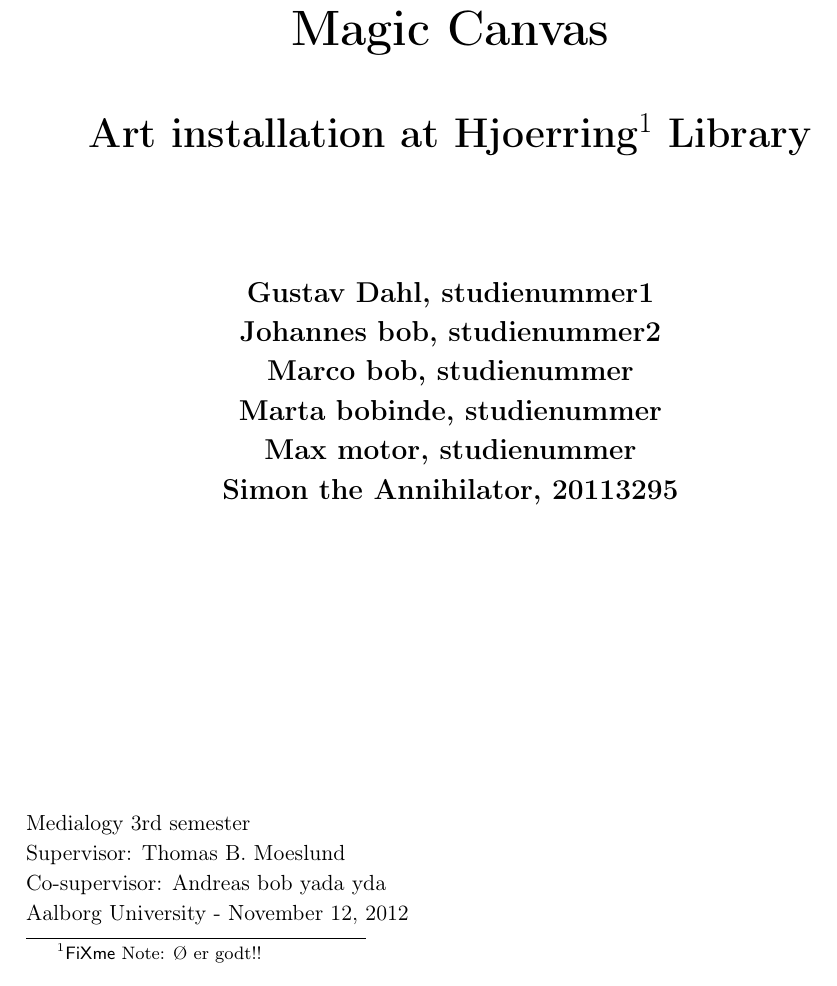
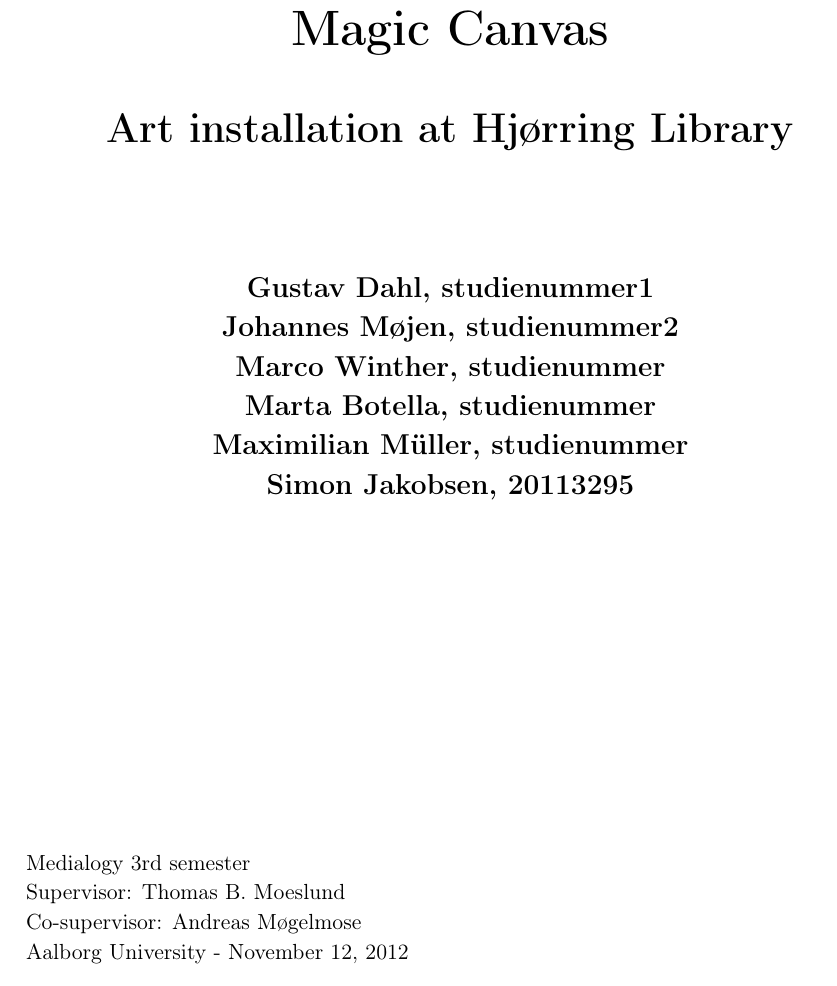
Before and after one commit to Wikzo/MagicCanvas_MedialogyP3_2012, a LaTeX thesis (Report/master.tex, which reads Report/frontpage.tex): part of page 1 of 12, cut so that both start at the same text. Compiled offline with pdfLaTeX.

Commit message:
Johannes changed frontpage

```diff
--- a/Report/frontpage.tex
+++ b/Report/frontpage.tex
@@ -2,18 +2,18 @@
 \hspace{6cm} \vspace{6cm}
 \begin{center}
 \textbf{\Huge {Magic Canvas}\\ \vspace{1cm}
-\huge{Art installation at Hjoerring\fxnote{Ø er godt!!} Library}}
+\huge{Art installation at Hj{\o}rring Library}}
 \end{center}
 \vspace{1cm}
 \begin{center}
-\Large{\textbf{Gustav Dahl, studienummer1 \\ Johannes bob, studienummer2
-\\ Marco bob, studienummer \\ Marta bobinde, studienummer \\ Max motor, studienummer
-\\ Simon the Annihilator, 20113295}}
+\Large{\textbf{Gustav Dahl, studienummer1 \\ Johannes M{\o}jen, studienummer2
+\\ Marco Winther, studienummer \\ Marta Botella, studienummer \\ Maximilian M\"uller, studienummer
+\\ Simon Jakobsen, 20113295}}
 \end{center}
 \vfill
 Medialogy 3rd semester\\
 Supervisor: Thomas B. Moeslund\\
-Co-supervisor: Andreas bob yada yda\\
+Co-supervisor: Andreas M{\o}gelmose\\
 Aalborg University - \today
 \thispagestyle{empty}
 \setcounter{page}{0}
```
Also changed, not shown: 6 other files.
